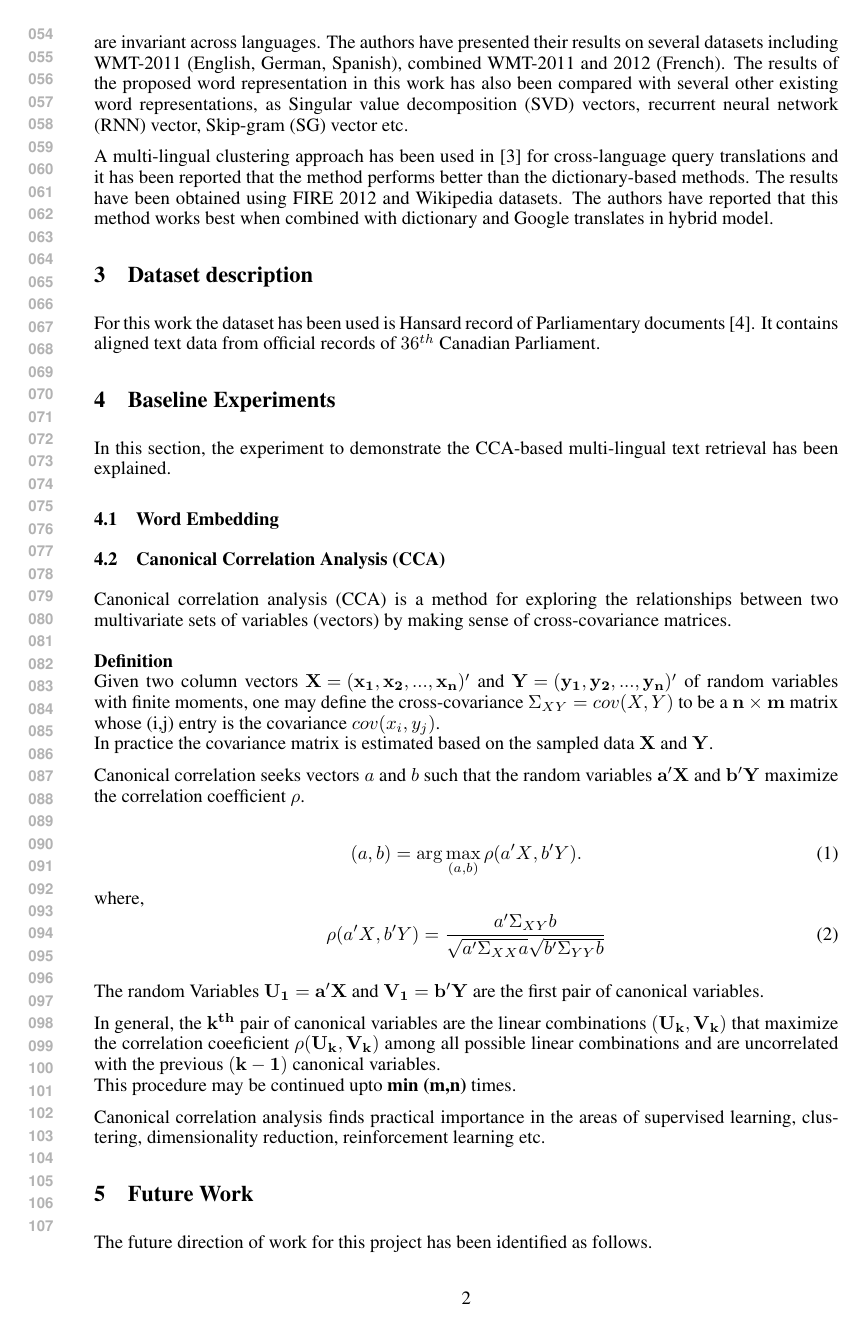
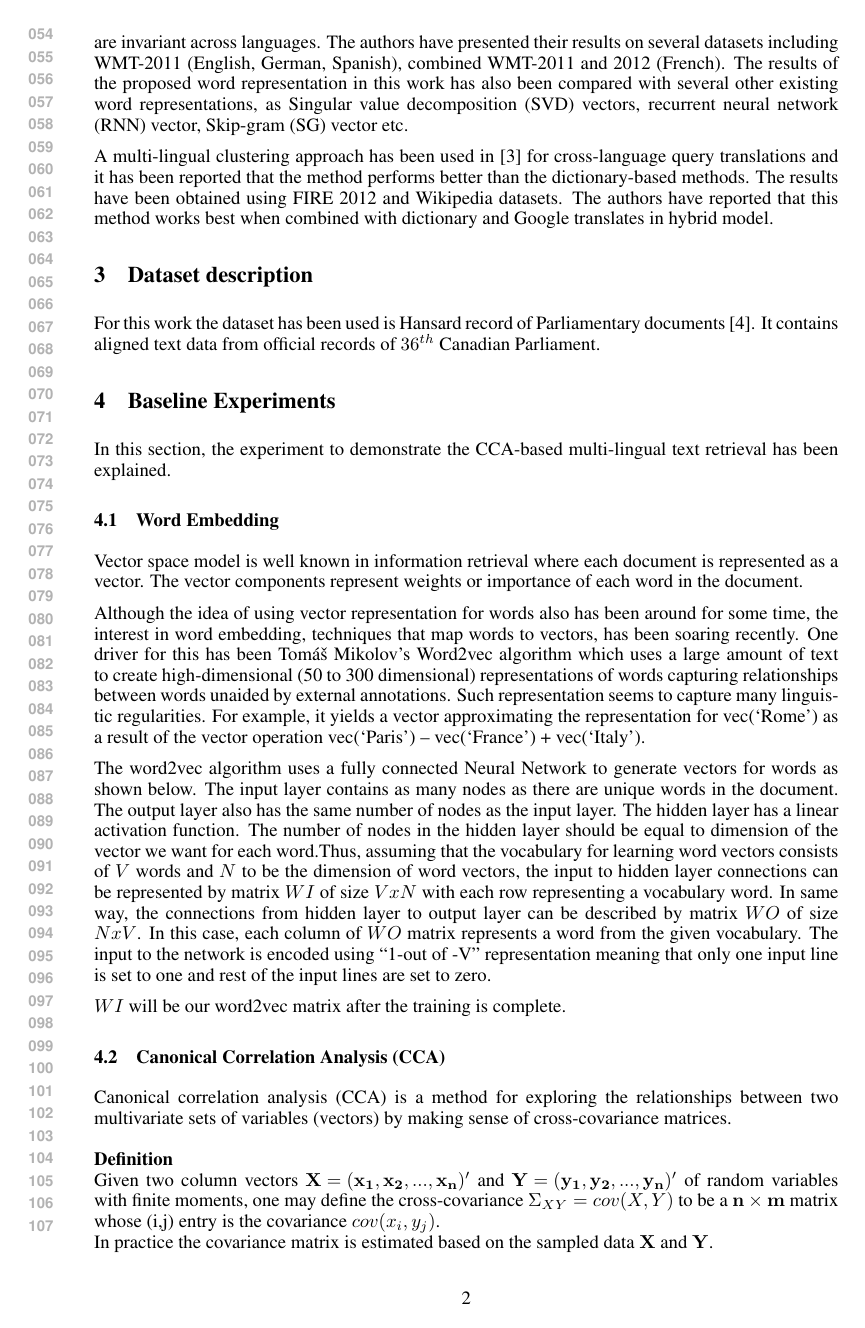
Before and after one commit to ananthanrece/ML-Project---CCA-with-multiview-learning, a LaTeX paper (ML_midterm_report.tex): page 2 of 3 before the commit and page 2 of 4 after it. Compiled offline with pdfLaTeX.

Commit message:
Added word2vec description

```diff
--- a/ML_midterm_report.tex
+++ b/ML_midterm_report.tex
@@ -202,3 +202,10 @@ For this work the dataset has been used is Hansard record of Parliamentary docum
 
 In this section, the experiment to demonstrate the CCA-based multi-lingual text retrieval has been explained.
 \subsection{Word Embedding}
+Vector space model is well known in information retrieval where each document is represented as a vector. The vector components represent weights or importance of each word in the document.
+
+Although the idea of using vector representation for words also has been around for some time, the interest in word embedding, techniques that map words to vectors, has been soaring recently. One driver for this has been Tomáš Mikolov’s Word2vec algorithm which uses a large amount of text to create high-dimensional (50 to 300 dimensional) representations of words capturing relationships between words unaided by external annotations. Such representation seems to capture many linguistic regularities. For example, it yields a vector approximating the representation for vec(‘Rome’) as a result of the vector operation vec(‘Paris’) – vec(‘France’) + vec(‘Italy’).
+
+The word2vec algorithm uses a fully connected Neural Network to generate vectors for words as shown below. The input layer contains as many nodes as there are unique words in the document. The output layer also has the same number of nodes as the input layer. The hidden layer has a linear activation function. The number of nodes in the hidden layer should be equal to dimension of the vector we want for each word.Thus, assuming that the vocabulary for learning word vectors consists of $V$ words and $N$ to be the dimension of word vectors, the input to hidden layer connections can be represented by matrix $WI$ of size $VxN$ with each row representing a vocabulary word. In same way, the connections from hidden layer to output layer can be described by matrix $WO$ of size $NxV$. In this case, each column of $WO$ matrix represents a word from the given vocabulary. The input to the network is encoded using “1-out of -V” representation meaning that only one input line is set to one and rest of the input lines are set to zero.
+
+$WI$ will be our word2vec matrix after the training is complete.
```
Also changed, not shown: ML_midterm_report.tex (5 more changed lines).
